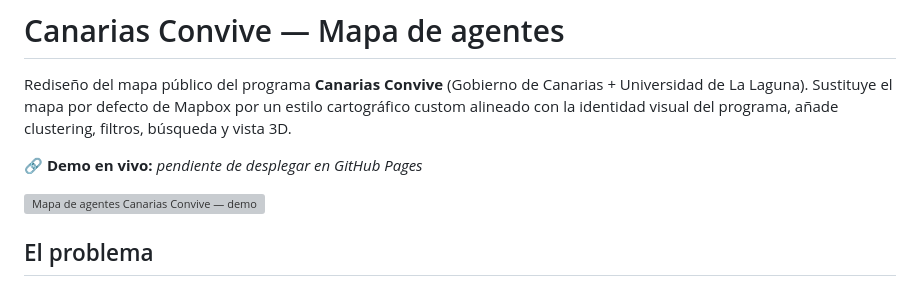
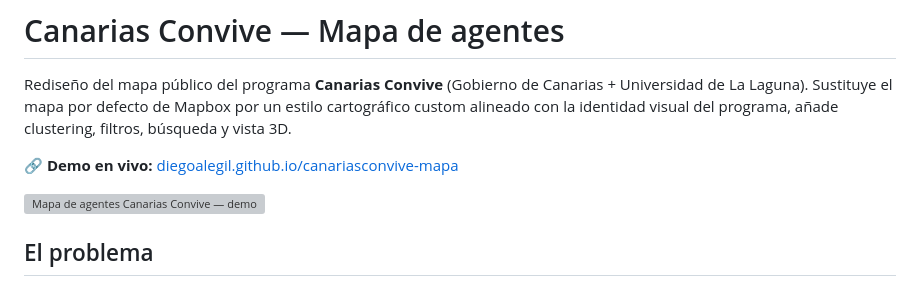
Before and after one commit to diegoalegil/canariasconvive-mapa, a Markdown page: README.md, the part around the change. GitHub-like rendering; grey boxes are pictures that could not be loaded.

Commit message:
Añadir URL de demo en vivo al README

```diff
--- a/README.md
+++ b/README.md
@@ -2,7 +2,7 @@
 
 Rediseño del mapa público del programa **Canarias Convive** (Gobierno de Canarias + Universidad de La Laguna). Sustituye el mapa por defecto de Mapbox por un estilo cartográfico custom alineado con la identidad visual del programa, añade clustering, filtros, búsqueda y vista 3D.
 
-🔗 **Demo en vivo:** _pendiente de desplegar en GitHub Pages_
+🔗 **Demo en vivo:** [diegoalegil.github.io/canariasconvive-mapa](https://diegoalegil.github.io/canariasconvive-mapa/)
 
 ![Mapa de agentes Canarias Convive — demo con estilo Mapbox custom](screenshot.png)
 
```
